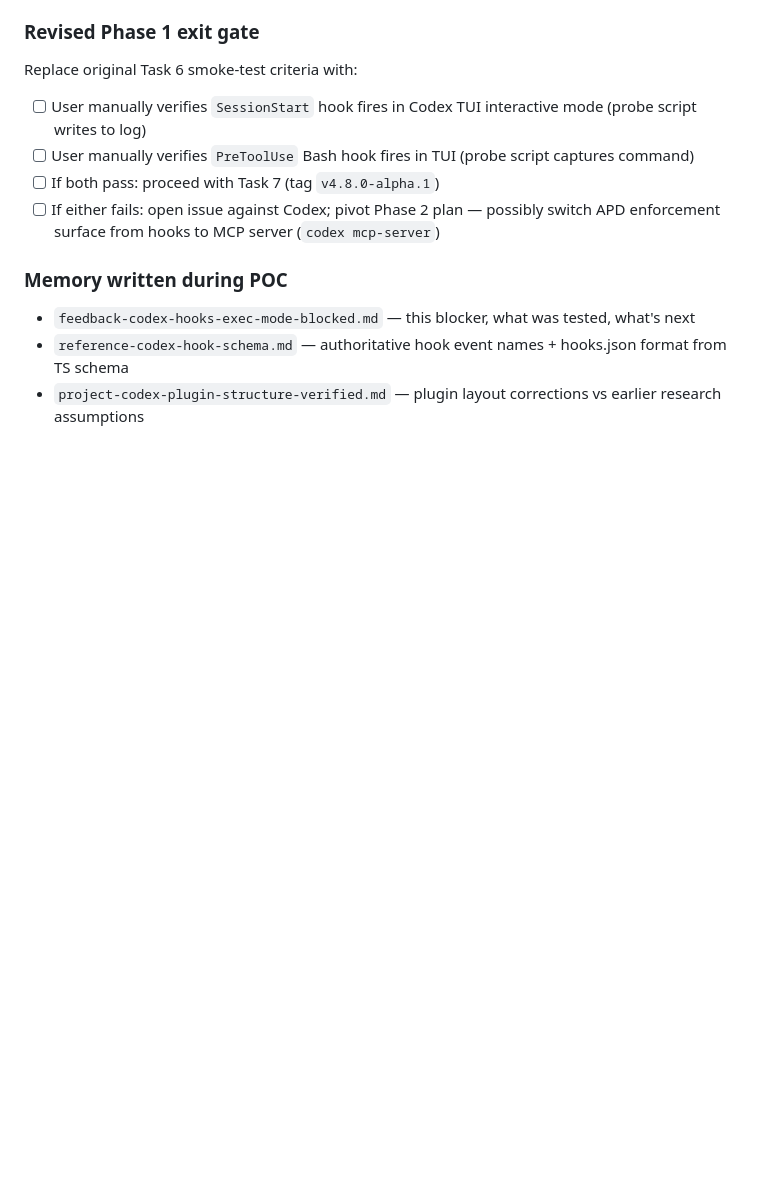
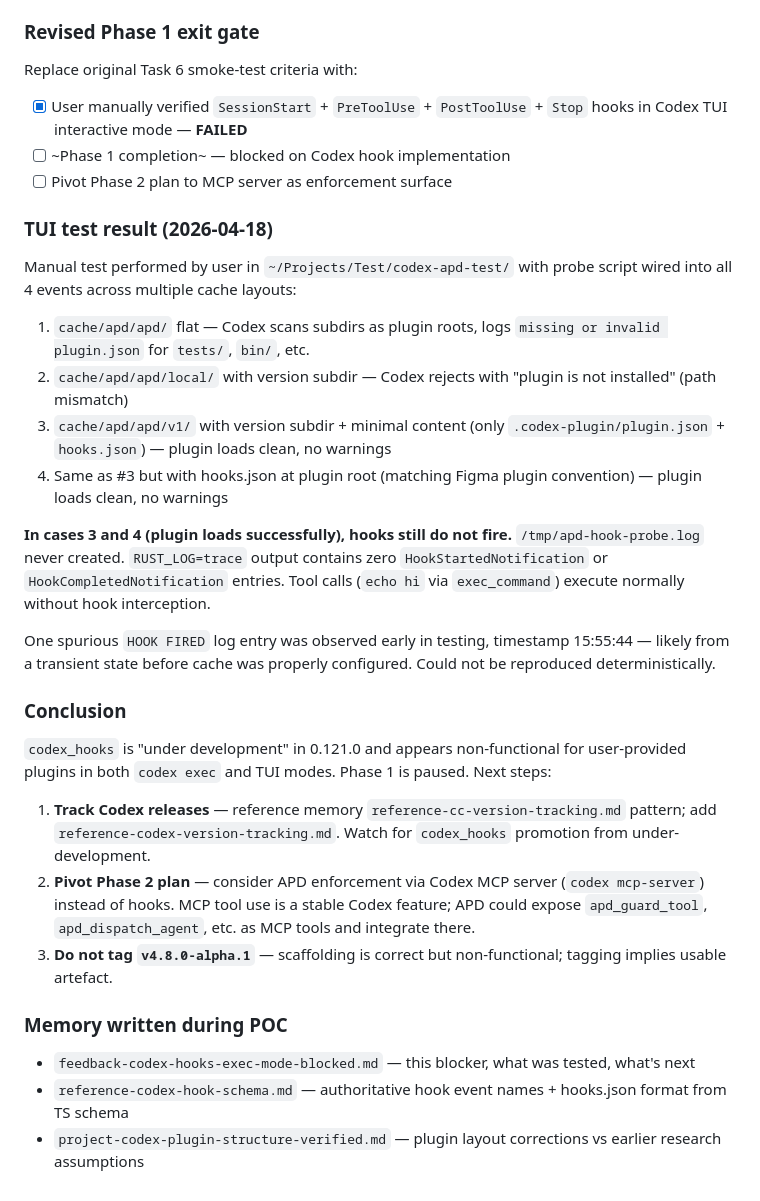
Before and after one commit to zstevovich/claude-apd, a Markdown page: docs/plans/2026-04-18-codex-adapter-phase1.md, the part around the change. GitHub-like rendering; blank space fills up the shorter version.

Commit message:
docs: Phase 1 TUI verification result — hooks blocked in TUI too
User ran manual Codex TUI test across 4 cache layouts with probe hooks
wired into SessionStart, PreToolUse, PostToolUse, Stop. Plugin loaded
cleanly at cache/apd/apd/<version>/ layout but zero hook fire entries
observed in any configuration.

`codex_hooks` feature in Codex 0.121.0 is non-functional for user plugins
in both `codex exec` and TUI modes. Phase 1 scaffolding remains
structurally correct but dead until Codex promotes hooks from
under-development.

Phase 2 pivot recommended: APD enforcement via Codex MCP server instead
of hooks. Different posture (cooperative tool call vs. mechanical
interception) but unblocks delivery on stable Codex features.

```diff
--- a/docs/plans/2026-04-18-codex-adapter-phase1.md
+++ b/docs/plans/2026-04-18-codex-adapter-phase1.md
@@ -184,10 +184,30 @@ Likely root cause: `codex_hooks` is still under-development in 0.121.0, and hook
 
 Replace original Task 6 smoke-test criteria with:
 
-- [ ] User manually verifies `SessionStart` hook fires in Codex TUI interactive mode (probe script writes to log)
-- [ ] User manually verifies `PreToolUse` Bash hook fires in TUI (probe script captures command)
-- [ ] If both pass: proceed with Task 7 (tag `v4.8.0-alpha.1`)
-- [ ] If either fails: open issue against Codex; pivot Phase 2 plan — possibly switch APD enforcement surface from hooks to MCP server (`codex mcp-server`)
+- [x] User manually verified `SessionStart` + `PreToolUse` + `PostToolUse` + `Stop` hooks in Codex TUI interactive mode — **FAILED**
+- [ ] ~Phase 1 completion~ — blocked on Codex hook implementation
+- [ ] Pivot Phase 2 plan to MCP server as enforcement surface
+
+### TUI test result (2026-04-18)
+
+Manual test performed by user in `~/Projects/Test/codex-apd-test/` with probe script wired into all 4 events across multiple cache layouts:
+
+1. `cache/apd/apd/` flat — Codex scans subdirs as plugin roots, logs `missing or invalid plugin.json` for `tests/`, `bin/`, etc.
+2. `cache/apd/apd/local/` with version subdir — Codex rejects with "plugin is not installed" (path mismatch)
+3. `cache/apd/apd/v1/` with version subdir + minimal content (only `.codex-plugin/plugin.json` + `hooks.json`) — plugin loads clean, no warnings
+4. Same as #3 but with hooks.json at plugin root (matching Figma plugin convention) — plugin loads clean, no warnings
+
+**In cases 3 and 4 (plugin loads successfully), hooks still do not fire.** `/tmp/apd-hook-probe.log` never created. `RUST_LOG=trace` output contains zero `HookStartedNotification` or `HookCompletedNotification` entries. Tool calls (`echo hi` via `exec_command`) execute normally without hook interception.
+
+One spurious `HOOK FIRED` log entry was observed early in testing, timestamp 15:55:44 — likely from a transient state before cache was properly configured. Could not be reproduced deterministically.
+
+### Conclusion
+
+`codex_hooks` is "under development" in 0.121.0 and appears non-functional for user-provided plugins in both `codex exec` and TUI modes. Phase 1 is paused. Next steps:
+
+1. **Track Codex releases** — reference memory `reference-cc-version-tracking.md` pattern; add `reference-codex-version-tracking.md`. Watch for `codex_hooks` promotion from under-development.
+2. **Pivot Phase 2 plan** — consider APD enforcement via Codex MCP server (`codex mcp-server`) instead of hooks. MCP tool use is a stable Codex feature; APD could expose `apd_guard_tool`, `apd_dispatch_agent`, etc. as MCP tools and integrate there.
+3. **Do not tag `v4.8.0-alpha.1`** — scaffolding is correct but non-functional; tagging implies usable artefact.
 
 ### Memory written during POC
 
```
